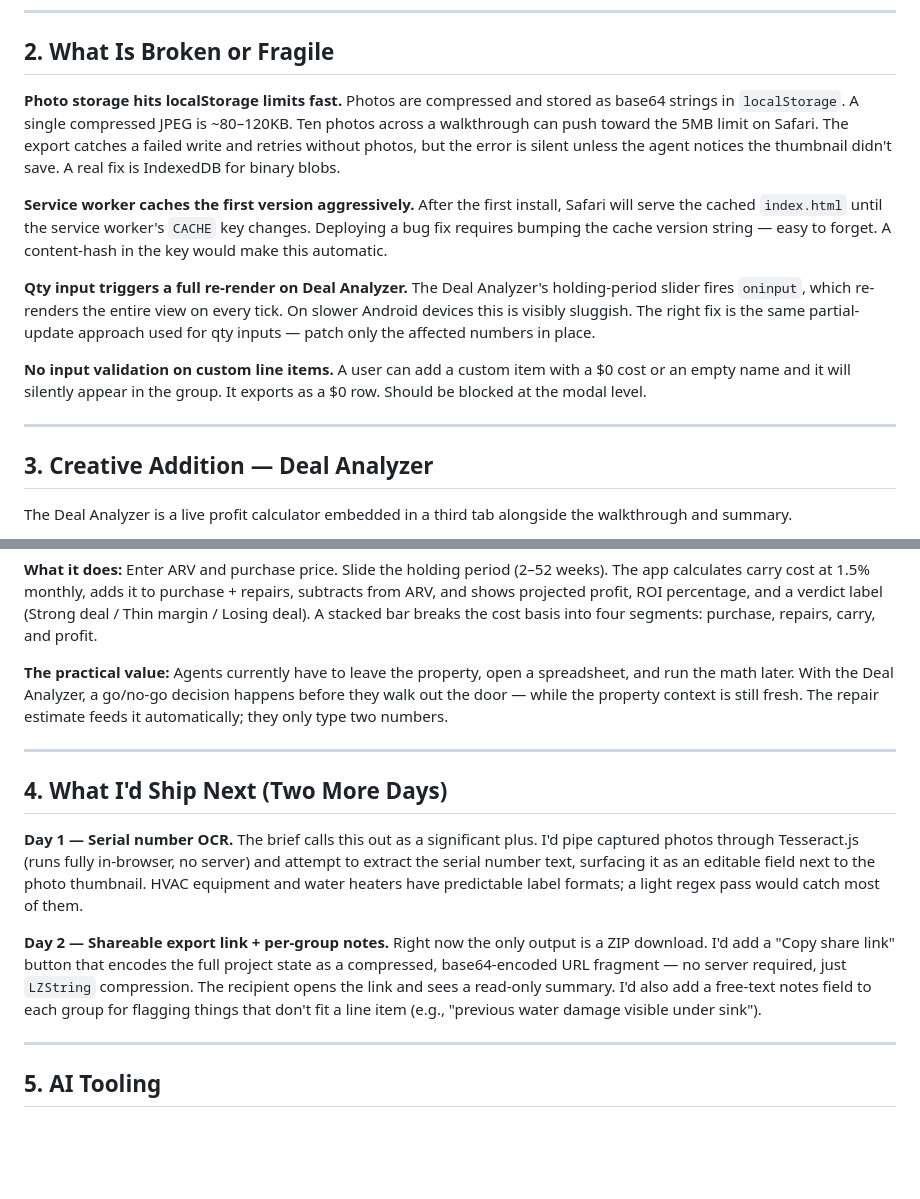
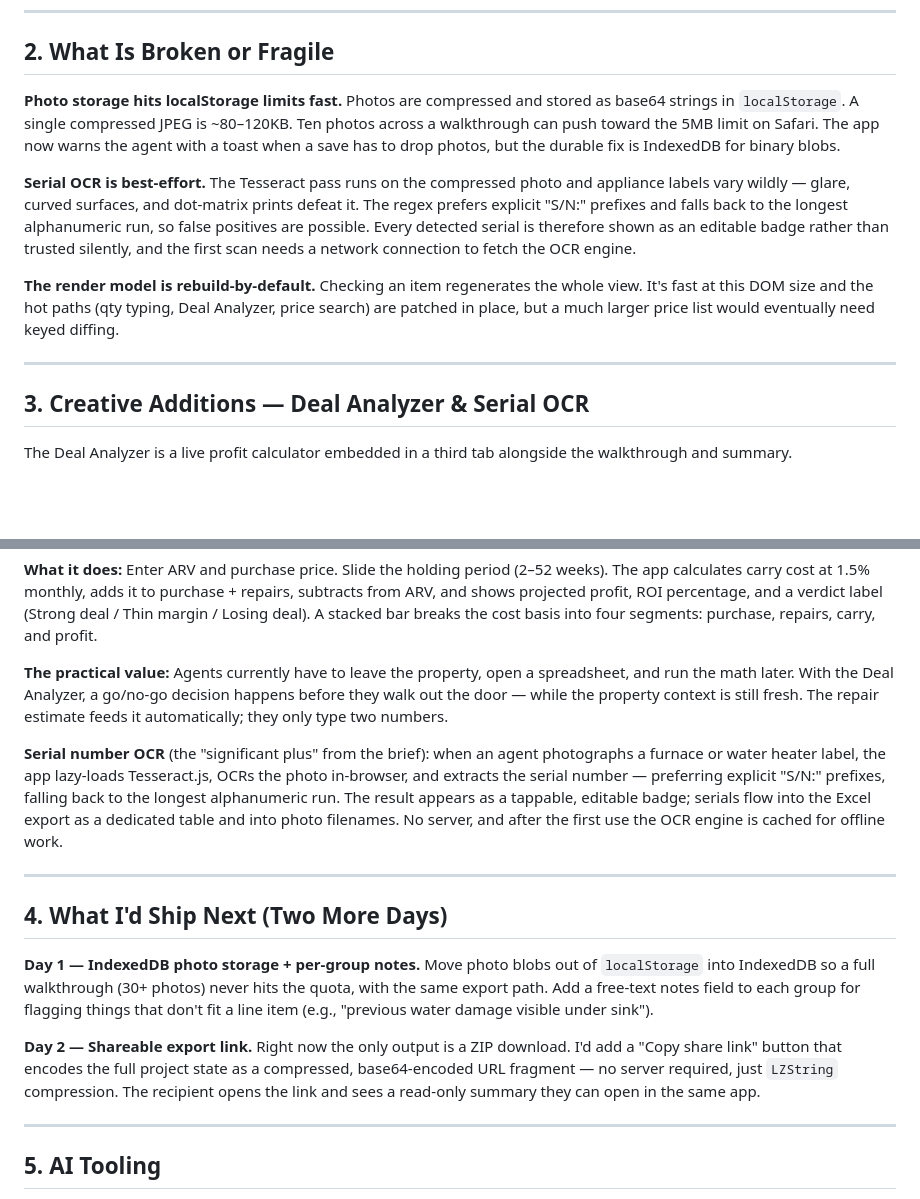
Before and after one commit to Kojo-Brown/spark-assignment, a Markdown page: writeup.md, 2 parts joined by grey strips. Rendered like a GitHub page; blank space fills up the shorter version.

```diff
--- a/writeup.md
+++ b/writeup.md
@@ -17,17 +17,15 @@ The UX implication: agents can add and remove rooms freely mid-walkthrough becau
 
 ## 2. What Is Broken or Fragile
 
-**Photo storage hits localStorage limits fast.** Photos are compressed and stored as base64 strings in `localStorage`. A single compressed JPEG is ~80–120KB. Ten photos across a walkthrough can push toward the 5MB limit on Safari. The export catches a failed write and retries without photos, but the error is silent unless the agent notices the thumbnail didn't save. A real fix is IndexedDB for binary blobs.
+**Photo storage hits localStorage limits fast.** Photos are compressed and stored as base64 strings in `localStorage`. A single compressed JPEG is ~80–120KB. Ten photos across a walkthrough can push toward the 5MB limit on Safari. The app now warns the agent with a toast when a save has to drop photos, but the durable fix is IndexedDB for binary blobs.
 
-**Service worker caches the first version aggressively.** After the first install, Safari will serve the cached `index.html` until the service worker's `CACHE` key changes. Deploying a bug fix requires bumping the cache version string — easy to forget. A content-hash in the key would make this automatic.
+**Serial OCR is best-effort.** The Tesseract pass runs on the compressed photo and appliance labels vary wildly — glare, curved surfaces, and dot-matrix prints defeat it. The regex prefers explicit "S/N:" prefixes and falls back to the longest alphanumeric run, so false positives are possible. Every detected serial is therefore shown as an editable badge rather than trusted silently, and the first scan needs a network connection to fetch the OCR engine.
 
-**Qty input triggers a full re-render on Deal Analyzer.** The Deal Analyzer's holding-period slider fires `oninput`, which re-renders the entire view on every tick. On slower Android devices this is visibly sluggish. The right fix is the same partial-update approach used for qty inputs — patch only the affected numbers in place.
-
-**No input validation on custom line items.** A user can add a custom item with a $0 cost or an empty name and it will silently appear in the group. It exports as a $0 row. Should be blocked at the modal level.
+**The render model is rebuild-by-default.** Checking an item regenerates the whole view. It's fast at this DOM size and the hot paths (qty typing, Deal Analyzer, price search) are patched in place, but a much larger price list would eventually need keyed diffing.
 
 ---
 
-## 3. Creative Addition — Deal Analyzer
+## 3. Creative Additions — Deal Analyzer & Serial OCR
 
 The Deal Analyzer is a live profit calculator embedded in a third tab alongside the walkthrough and summary.
 
@@ -37,13 +35,15 @@ The Deal Analyzer is a live profit calculator embedded in a third tab alongside
 
 **The practical value:** Agents currently have to leave the property, open a spreadsheet, and run the math later. With the Deal Analyzer, a go/no-go decision happens before they walk out the door — while the property context is still fresh. The repair estimate feeds it automatically; they only type two numbers.
 
+**Serial number OCR** (the "significant plus" from the brief): when an agent photographs a furnace or water heater label, the app lazy-loads Tesseract.js, OCRs the photo in-browser, and extracts the serial number — preferring explicit "S/N:" prefixes, falling back to the longest alphanumeric run. The result appears as a tappable, editable badge; serials flow into the Excel export as a dedicated table and into photo filenames. No server, and after the first use the OCR engine is cached for offline work.
+
 ---
 
 ## 4. What I'd Ship Next (Two More Days)
 
-**Day 1 — Serial number OCR.** The brief calls this out as a significant plus. I'd pipe captured photos through Tesseract.js (runs fully in-browser, no server) and attempt to extract the serial number text, surfacing it as an editable field next to the photo thumbnail. HVAC equipment and water heaters have predictable label formats; a light regex pass would catch most of them.
+**Day 1 — IndexedDB photo storage + per-group notes.** Move photo blobs out of `localStorage` into IndexedDB so a full walkthrough (30+ photos) never hits the quota, with the same export path. Add a free-text notes field to each group for flagging things that don't fit a line item (e.g., "previous water damage visible under sink").
 
-**Day 2 — Shareable export link + per-group notes.** Right now the only output is a ZIP download. I'd add a "Copy share link" button that encodes the full project state as a compressed, base64-encoded URL fragment — no server required, just `LZString` compression. The recipient opens the link and sees a read-only summary. I'd also add a free-text notes field to each group for flagging things that don't fit a line item (e.g., "previous water damage visible under sink").
+**Day 2 — Shareable export link.** Right now the only output is a ZIP download. I'd add a "Copy share link" button that encodes the full project state as a compressed, base64-encoded URL fragment — no server required, just `LZString` compression. The recipient opens the link and sees a read-only summary they can open in the same app.
 
 ---
 
```
Also changed, not shown: README.md (+25 -5 lines).
